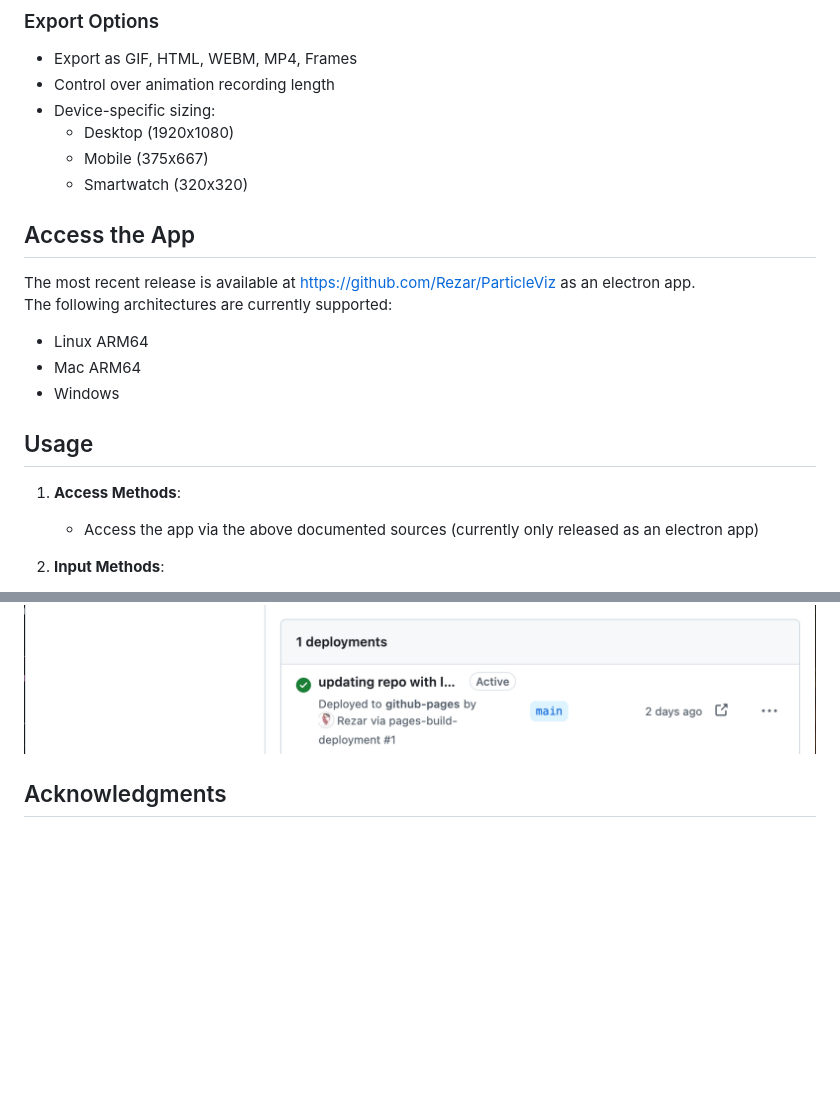
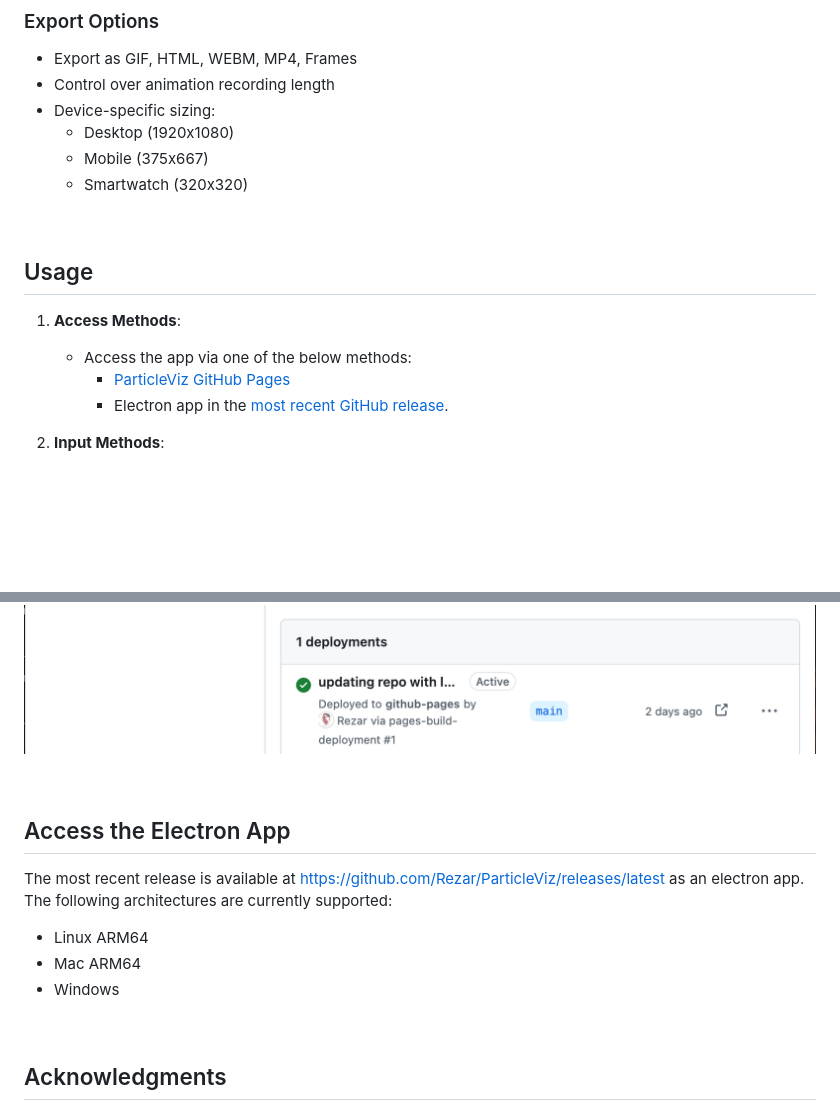
Before and after one commit to Rezar/ParticleViz, a Markdown page: README.md, 2 parts joined by grey strips. Drawn GitHub-style; blank space fills up the shorter version.

Commit message:
Slightly reworking the readme for clarity

```diff
--- a/README.md
+++ b/README.md
@@ -58,19 +60,14 @@ Using the 'Load Config' and 'Save Config' buttons you can save and export the be
   - Smartwatch (320x320)
 
 
-## Access the App
-
-The most recent release is available at https://github.com/Rezar/ParticleViz as an electron app. <br/>
-The following architectures are currently supported:
-- Linux ARM64
-- Mac ARM64
-- Windows
-
+<br/>
 
 ## Usage
 
 1. **Access Methods**:
-    - Access the app via the above documented sources (currently only released as an electron app)
+    - Access the app via one of the below methods:
+      - [ParticleViz GitHub Pages](https://rezar.github.io/ParticleViz/)
+      - Electron app in the [most recent GitHub release](https://github.com/Rezar/ParticleViz/releases/latest).
 
 2. **Input Methods**:
    - Upload an image by dragging and dropping or using the file selector
@@ -116,6 +117,18 @@ You can access the latest version of **ParticleViz** as a web application via Gi
   ![GitPages Step 1](assets/documentation/Pages1.png)
   ![GitPages Step 1](assets/documentation/Pages2.png)
 
+<br/>
+
+## Access the Electron App
+
+The most recent release is available at https://github.com/Rezar/ParticleViz/releases/latest as an electron app. <br/>
+The following architectures are currently supported:
+- Linux ARM64
+- Mac ARM64
+- Windows
+
+<br/>
+
 ## Acknowledgments
 
 - [gif.js](https://github.com/jnordberg/gif.js) library for GIF creation
```
Also changed, not shown: other parts of README.md (+6 -0 lines).
